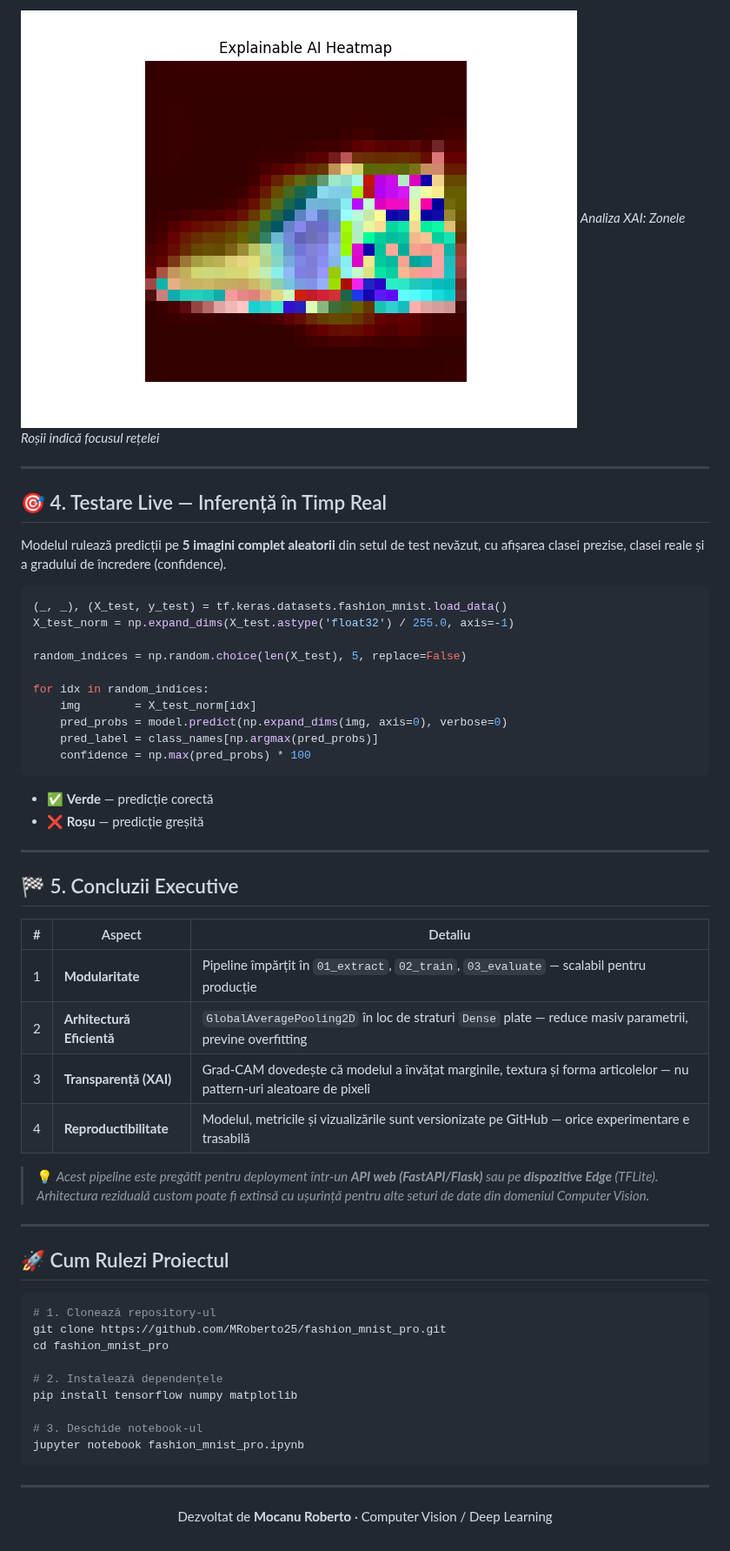
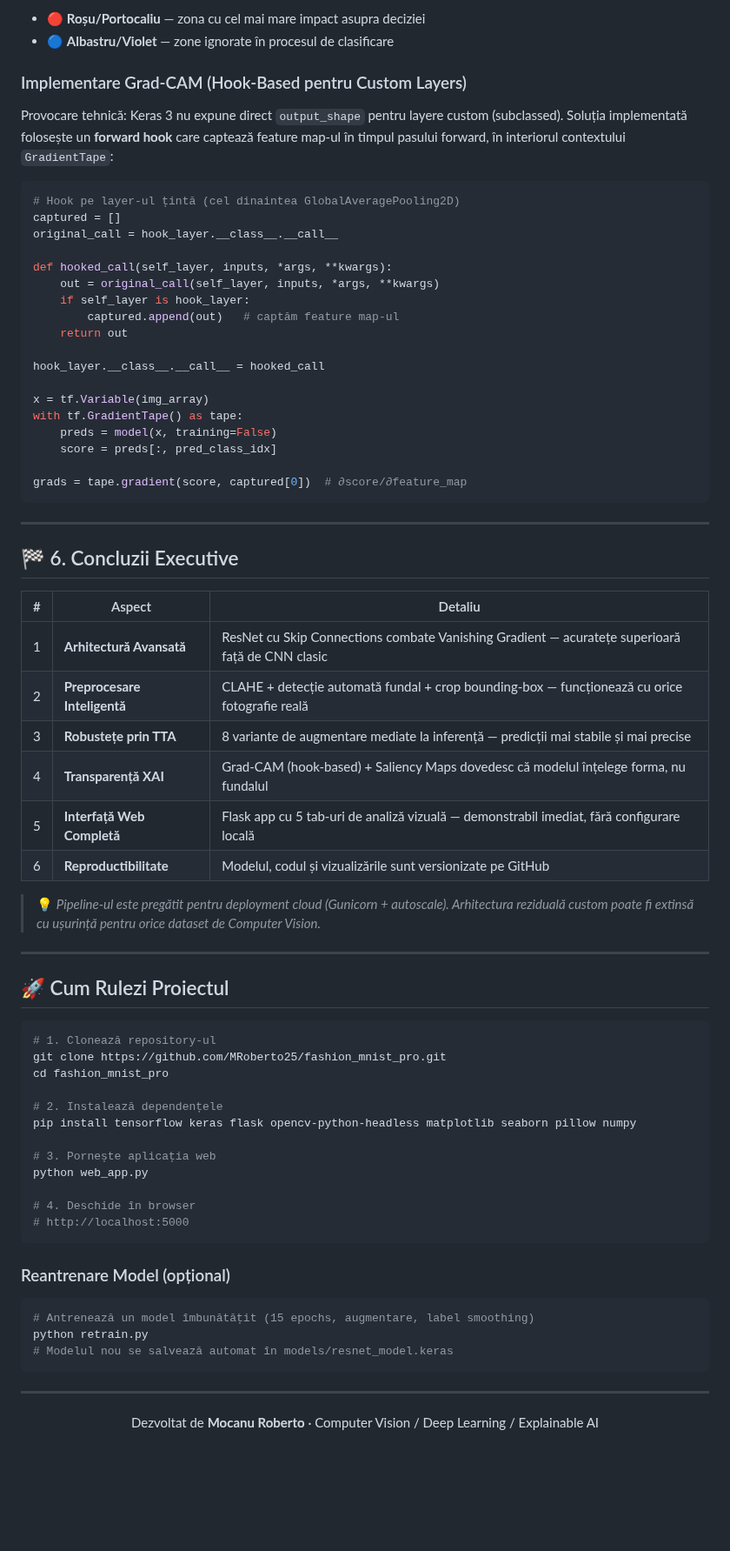
Before and after one commit to MRoberto25/fashion_mnist_pro, a Markdown page: README.md, the part around one of its changes. Shown at 87% size. Drawn GitHub-style; blank space fills up the shorter version.

````diff
--- a/README.md
+++ b/README.md
@@ -102,41 +180,46 @@ Tehnica **Grad-CAM** (Gradient-weighted Class Activation Mapping) calculează gr
 
-![Grad-CAM Heatmap](outputs/gradcam_heatmap.png)
-*Analiza XAI: Zonele Roșii indică focusul rețelei*
+- 🔴 **Roșu/Portocaliu** — zona cu cel mai mare impact asupra deciziei
+- 🔵 **Albastru/Violet** — zone ignorate în procesul de clasificare
+
+### Implementare Grad-CAM (Hook-Based pentru Custom Layers)
+
+Provocare tehnică: Keras 3 nu expune direct `output_shape` pentru layere custom (subclassed). Soluția implementată folosește un **forward hook** care captează feature map-ul în timpul pasului forward, în interiorul contextului `GradientTape`:
+
+```python
+# Hook pe layer-ul țintă (cel dinaintea GlobalAveragePooling2D)
+captured = []
+original_call = hook_layer.__class__.__call__
+
+def hooked_call(self_layer, inputs, *args, **kwargs):
+    out = original_call(self_layer, inputs, *args, **kwargs)
+    if self_layer is hook_layer:
+        captured.append(out)   # captăm feature map-ul
+    return out
+
+hook_layer.__class__.__call__ = hooked_call
+
+x = tf.Variable(img_array)
+with tf.GradientTape() as tape:
+    preds = model(x, training=False)
+    score = preds[:, pred_class_idx]
+
+grads = tape.gradient(score, captured[0])  # ∂score/∂feature_map
+```
 
 ---
 
-## 🎯 4. Testare Live — Inferență în Timp Real
-
-Modelul rulează predicții pe **5 imagini complet aleatorii** din setul de test nevăzut, cu afișarea clasei prezise, clasei reale și a gradului de încredere (confidence).
-
-```python
-(_, _), (X_test, y_test) = tf.keras.datasets.fashion_mnist.load_data()
-X_test_norm = np.expand_dims(X_test.astype('float32') / 255.0, axis=-1)
-
-random_indices = np.random.choice(len(X_test), 5, replace=False)
-
-for idx in random_indices:
-    img        = X_test_norm[idx]
-    pred_probs = model.predict(np.expand_dims(img, axis=0), verbose=0)
-    pred_label = class_names[np.argmax(pred_probs)]
-    confidence = np.max(pred_probs) * 100
-```
-
-- ✅ **Verde** — predicție corectă
-- ❌ **Roșu** — predicție greșită
-
----
-
-## 🏁 5. Concluzii Executive
+## 🏁 6. Concluzii Executive
 
 | # | Aspect | Detaliu |
 |---|---|---|
-| 1 | **Modularitate** | Pipeline împărțit în `01_extract`, `02_train`, `03_evaluate` — scalabil pentru producție |
-| 2 | **Arhitectură Eficientă** | `GlobalAveragePooling2D` în loc de straturi `Dense` plate — reduce masiv parametrii, previne overfitting |
-| 3 | **Transparență (XAI)** | Grad-CAM dovedește că modelul a învățat marginile, textura și forma articolelor — nu pattern-uri aleatoare de pixeli |
-| 4 | **Reproductibilitate** | Modelul, metricile și vizualizările sunt versionizate pe GitHub — orice experimentare e trasabilă |
+| 1 | **Arhitectură Avansată** | ResNet cu Skip Connections combate Vanishing Gradient — acuratețe superioară față de CNN clasic |
+| 2 | **Preprocesare Inteligentă** | CLAHE + detecție automată fundal + crop bounding-box — funcționează cu orice fotografie reală |
+| 3 | **Robustețe prin TTA** | 8 variante de augmentare mediate la inferență — predicții mai stabile și mai precise |
+| 4 | **Transparență XAI** | Grad-CAM (hook-based) + Saliency Maps dovedesc că modelul înțelege forma, nu fundalul |
+| 5 | **Interfață Web Completă** | Flask app cu 5 tab-uri de analiză vizuală — demonstrabil imediat, fără configurare locală |
+| 6 | **Reproductibilitate** | Modelul, codul și vizualizările sunt versionizate pe GitHub |
 
-> 💡 *Acest pipeline este pregătit pentru deployment într-un **API web (FastAPI/Flask)** sau pe **dispozitive Edge** (TFLite). Arhitectura reziduală custom poate fi extinsă cu ușurință pentru alte seturi de date din domeniul Computer Vision.*
+> 💡 *Pipeline-ul este pregătit pentru deployment cloud (Gunicorn + autoscale). Arhitectura reziduală custom poate fi extinsă cu ușurință pentru orice dataset de Computer Vision.*
 
 ---
 
@@ -148,12 +231,23 @@ git clone https://github.com/MRoberto25/fashion_mnist_pro.git
 cd fashion_mnist_pro
 
 # 2. Instalează dependențele
-pip install tensorflow numpy matplotlib
+pip install tensorflow keras flask opencv-python-headless matplotlib seaborn pillow numpy
 
-# 3. Deschide notebook-ul
-jupyter notebook fashion_mnist_pro.ipynb
+# 3. Pornește aplicația web
+python web_app.py
+
+# 4. Deschide în browser
+# http://localhost:5000
+```
+
+### Reantrenare Model (opțional)
+
+```bash
+# Antrenează un model îmbunătățit (15 epochs, augmentare, label smoothing)
+python retrain.py
+# Modelul nou se salvează automat în models/resnet_model.keras
 ```
 
 ---
 
-<p align="center">Dezvoltat de <strong>Mocanu Roberto</strong> · Computer Vision / Deep Learning</p>
+<p align="center">Dezvoltat de <strong>Mocanu Roberto</strong> · Computer Vision / Deep Learning / Explainable AI</p>
````
Also changed, not shown: other parts of README.md (+104 -26 lines), outputs/web_app_screenshot.jpg (added), screenshots/app_main.jpg (added), 1 other file.
